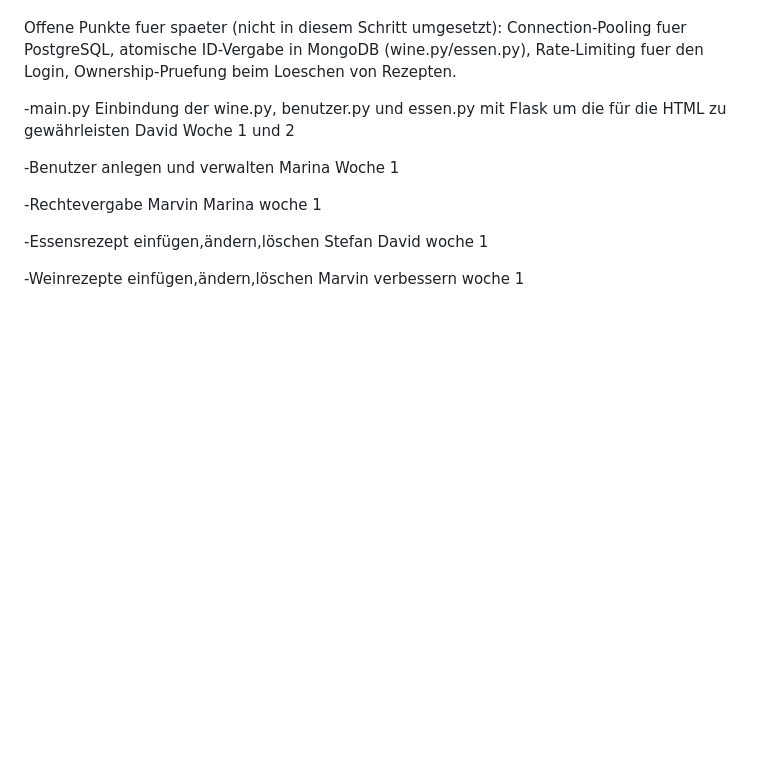
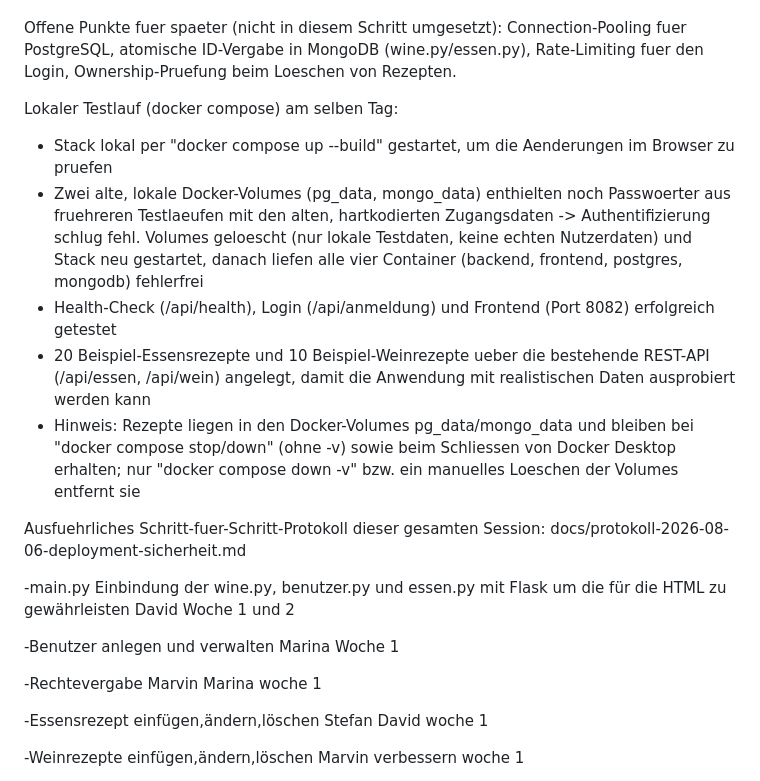
Before and after one commit to baldrichstein-wq/projektmitmarv, a Markdown page: README.md, the part around the change. Rendered like a GitHub page; blank space fills up the shorter version.

Commit message:
docs: README um Testlauf-Zusammenfassung ergaenzen
Lokalen docker-compose-Testlauf dokumentiert (Volume-Passwort-Problem
und Fix, Health-/Login-/Frontend-Check, 20 Essens- und 10 Weinrezepte
als Beispieldaten ueber die API angelegt, Hinweis zur Datenpersistenz
in den Docker-Volumes).

Co-Authored-By: Claude Sonnet 5 <noreply@anthropic.com>

```diff
--- a/README.md
+++ b/README.md
@@ -35,6 +35,15 @@ Sicherheits-/Deployment-Fixes:
 - .gitignore: *.db und .env/.env.* ergaenzt, damit Datenbank-Dumps und Secrets nicht mehr versehentlich eingecheckt werden
 
 Offene Punkte fuer spaeter (nicht in diesem Schritt umgesetzt): Connection-Pooling fuer PostgreSQL, atomische ID-Vergabe in MongoDB (wine.py/essen.py), Rate-Limiting fuer den Login, Ownership-Pruefung beim Loeschen von Rezepten.
+
+Lokaler Testlauf (docker compose) am selben Tag:
+- Stack lokal per "docker compose up --build" gestartet, um die Aenderungen im Browser zu pruefen
+- Zwei alte, lokale Docker-Volumes (pg_data, mongo_data) enthielten noch Passwoerter aus fruehreren Testlaeufen mit den alten, hartkodierten Zugangsdaten -> Authentifizierung schlug fehl. Volumes geloescht (nur lokale Testdaten, keine echten Nutzerdaten) und Stack neu gestartet, danach liefen alle vier Container (backend, frontend, postgres, mongodb) fehlerfrei
+- Health-Check (/api/health), Login (/api/anmeldung) und Frontend (Port 8082) erfolgreich getestet
+- 20 Beispiel-Essensrezepte und 10 Beispiel-Weinrezepte ueber die bestehende REST-API (/api/essen, /api/wein) angelegt, damit die Anwendung mit realistischen Daten ausprobiert werden kann
+- Hinweis: Rezepte liegen in den Docker-Volumes pg_data/mongo_data und bleiben bei "docker compose stop/down" (ohne -v) sowie beim Schliessen von Docker Desktop erhalten; nur "docker compose down -v" bzw. ein manuelles Loeschen der Volumes entfernt sie
+
+Ausfuehrliches Schritt-fuer-Schritt-Protokoll dieser gesamten Session: docs/protokoll-2026-08-06-deployment-sicherheit.md
 
 
 
```
